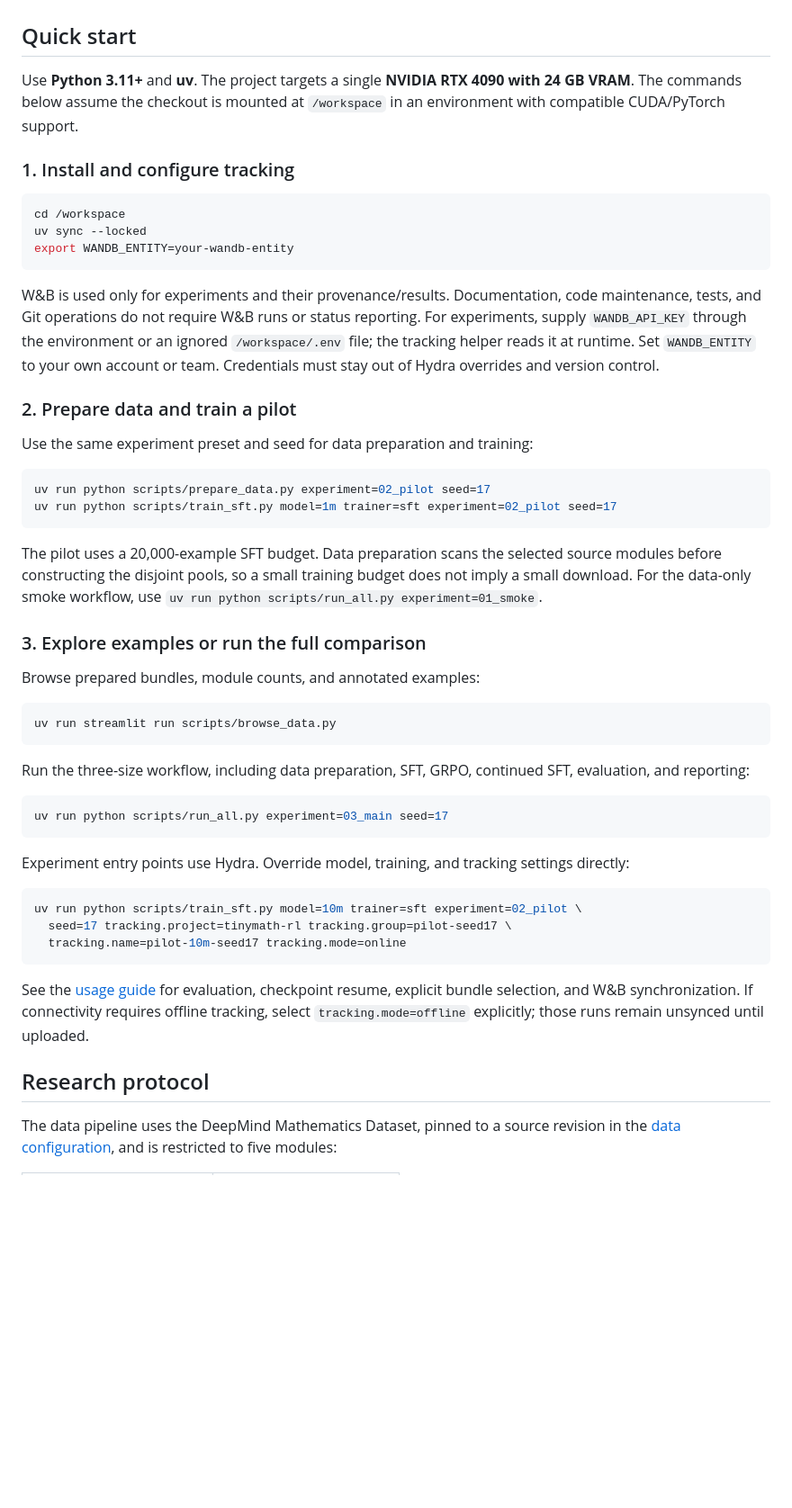
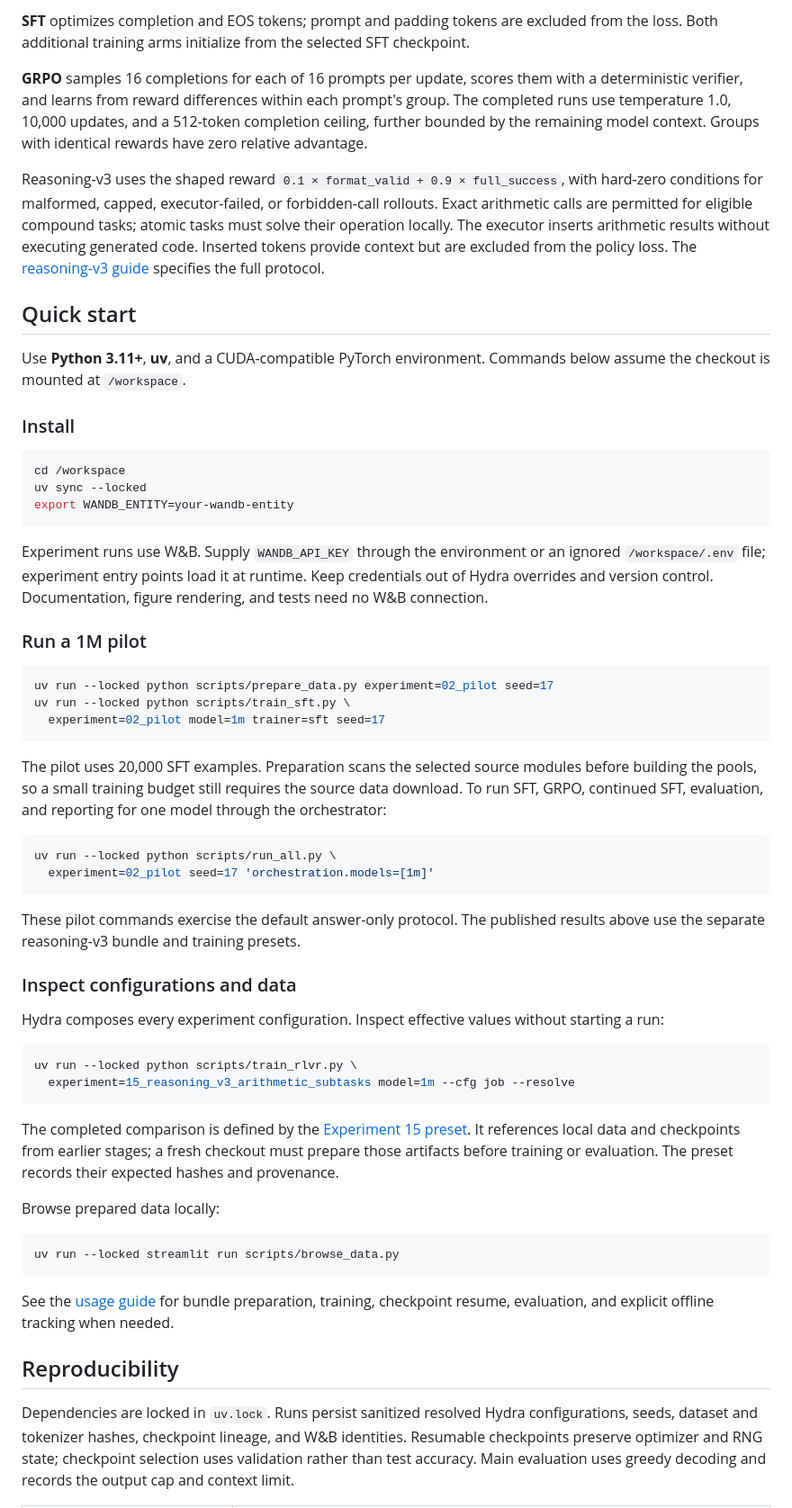
Before and after one commit to andrinbuerli/tiny-math-lm, a Markdown page: README.md, the part around one of its changes. Shown at 90% size. GitHub-like rendering; folded sections open; blank space fills up the shorter version.

````diff
--- a/README.md
+++ b/README.md
@@ -75,11 +130,27 @@ artifacts and generated reports remain local and are excluded from Git.
+**SFT** optimizes completion and EOS tokens; prompt and padding tokens are
+excluded from the loss. Both additional training arms initialize from the
+selected SFT checkpoint.
+
+**GRPO** samples 16 completions for each of 16 prompts per update, scores them
+with a deterministic verifier, and learns from reward differences within each
+prompt's group. The completed runs use temperature 1.0, 10,000 updates, and a
+512-token completion ceiling, further bounded by the remaining model context.
+Groups with identical rewards have zero relative advantage.
+
+Reasoning-v3 uses the shaped reward
+`0.1 × format_valid + 0.9 × full_success`, with hard-zero conditions for malformed,
+capped, executor-failed, or forbidden-call rollouts. Exact arithmetic calls are
+permitted for eligible compound tasks; atomic tasks must solve their operation
+locally. The executor inserts arithmetic results without executing generated
+code. Inserted tokens provide context but are excluded from the policy loss.
+The [reasoning-v3 guide](docs/REASONING_V3.md) specifies the full protocol.
 
 ## Quick start
 
-Use **Python 3.11+** and **uv**. The project targets a single **NVIDIA RTX 4090
-with 24 GB VRAM**. The commands below assume the checkout is mounted at
-`/workspace` in an environment with compatible CUDA/PyTorch support.
+Use **Python 3.11+**, **uv**, and a CUDA-compatible PyTorch environment. Commands
+below assume the checkout is mounted at `/workspace`.
 
-### 1. Install and configure tracking
+### Install
 
 ```bash
 cd /workspace
@@ -87,59 +158,62 @@ uv sync --locked
 export WANDB_ENTITY=your-wandb-entity
 ```
 
-W&B is used only for experiments and their provenance/results. Documentation,
-code maintenance, tests, and Git operations do not require W&B runs or status
-reporting. For experiments, supply `WANDB_API_KEY` through the environment or an
-ignored `/workspace/.env` file; the tracking helper reads it at runtime. Set
-`WANDB_ENTITY` to your own account or team. Credentials must stay out of Hydra
-overrides and version control.
+Experiment runs use W&B. Supply `WANDB_API_KEY` through the environment or an
+ignored `/workspace/.env` file; experiment entry points load it at runtime.
+Keep credentials out of Hydra overrides and version control. Documentation,
+figure rendering, and tests need no W&B connection.
 
-### 2. Prepare data and train a pilot
-
-Use the same experiment preset and seed for data preparation and training:
+### Run a 1M pilot
 
 ```bash
-uv run python scripts/prepare_data.py experiment=02_pilot seed=17
-uv run python scripts/train_sft.py model=1m trainer=sft experiment=02_pilot seed=17
+uv run --locked python scripts/prepare_data.py experiment=02_pilot seed=17
+uv run --locked python scripts/train_sft.py \
+  experiment=02_pilot model=1m trainer=sft seed=17
 ```
 
-The pilot uses a 20,000-example SFT budget. Data preparation scans the selected
-source modules before constructing the disjoint pools, so a small training
-budget does not imply a small download. For the data-only smoke workflow, use
-`uv run python scripts/run_all.py experiment=01_smoke`.
-
-### 3. Explore examples or run the full comparison
-
-Browse prepared bundles, module counts, and annotated examples:
+The pilot uses 20,000 SFT examples. Preparation scans the selected source modules
+before building the pools, so a small training budget still requires the source
+data download. To run SFT, GRPO, continued SFT, evaluation, and reporting for one
+model through the orchestrator:
 
 ```bash
-uv run streamlit run scripts/browse_data.py
+uv run --locked python scripts/run_all.py \
+  experiment=02_pilot seed=17 'orchestration.models=[1m]'
 ```
 
-Run the three-size workflow, including data preparation, SFT, GRPO, continued
-SFT, evaluation, and reporting:
+These pilot commands exercise the default answer-only protocol. The published
+results above use the separate reasoning-v3 bundle and training presets.
+
+### Inspect configurations and data
+
+Hydra composes every experiment configuration. Inspect effective values without
+starting a run:
 
 ```bash
-uv run python scripts/run_all.py experiment=03_main seed=17
+uv run --locked python scripts/train_rlvr.py \
+  experiment=15_reasoning_v3_arithmetic_subtasks model=1m --cfg job --resolve
 ```
 
-Experiment entry points use Hydra. Override model, training, and tracking
-settings directly:
+The completed comparison is defined by the
+[Experiment 15 preset](configs/experiment/15_reasoning_v3_arithmetic_subtasks.yaml).
+It references local data and checkpoints from earlier stages; a fresh checkout
+must prepare those artifacts before training or evaluation. The preset records
+their expected hashes and provenance.
+
+Browse prepared data locally:
 
 ```bash
-uv run python scripts/train_sft.py model=10m trainer=sft experiment=02_pilot \
-  seed=17 tracking.project=tinymath-rl tracking.group=pilot-seed17 \
-  tracking.name=pilot-10m-seed17 tracking.mode=online
+uv run --locked streamlit run scripts/browse_data.py
 ```
 
-See the [usage guide](docs/USAGE.md) for evaluation, checkpoint resume, explicit
-bundle selection, and W&B synchronization. If connectivity requires offline
-tracking, select `tracking.mode=offline` explicitly; those runs remain unsynced
-until uploaded.
+See the [usage guide](docs/USAGE.md) for bundle preparation, training, checkpoint
+resume, evaluation, and explicit offline tracking when needed.
 
-## Research protocol
+## Reproducibility
 
-The data pipeline uses the DeepMind Mathematics Dataset, pinned to a source
-revision in the [data configuration](configs/data/default.yaml), and is restricted
-to five modules:
+Dependencies are locked in `uv.lock`. Runs persist sanitized resolved Hydra
+configurations, seeds, dataset and tokenizer hashes, checkpoint lineage, and
+W&B identities. Resumable checkpoints preserve optimizer and RNG state;
+checkpoint selection uses validation rather than test accuracy. Main evaluation
+uses greedy decoding and records the output cap and context limit.
 
````
Also changed, not shown: other parts of README.md (+155 -84 lines), docs/assets/reasoning-v3-scaling.png (added), docs/assets/reasoning-v3-training-gains.png (added), 4 other files.
